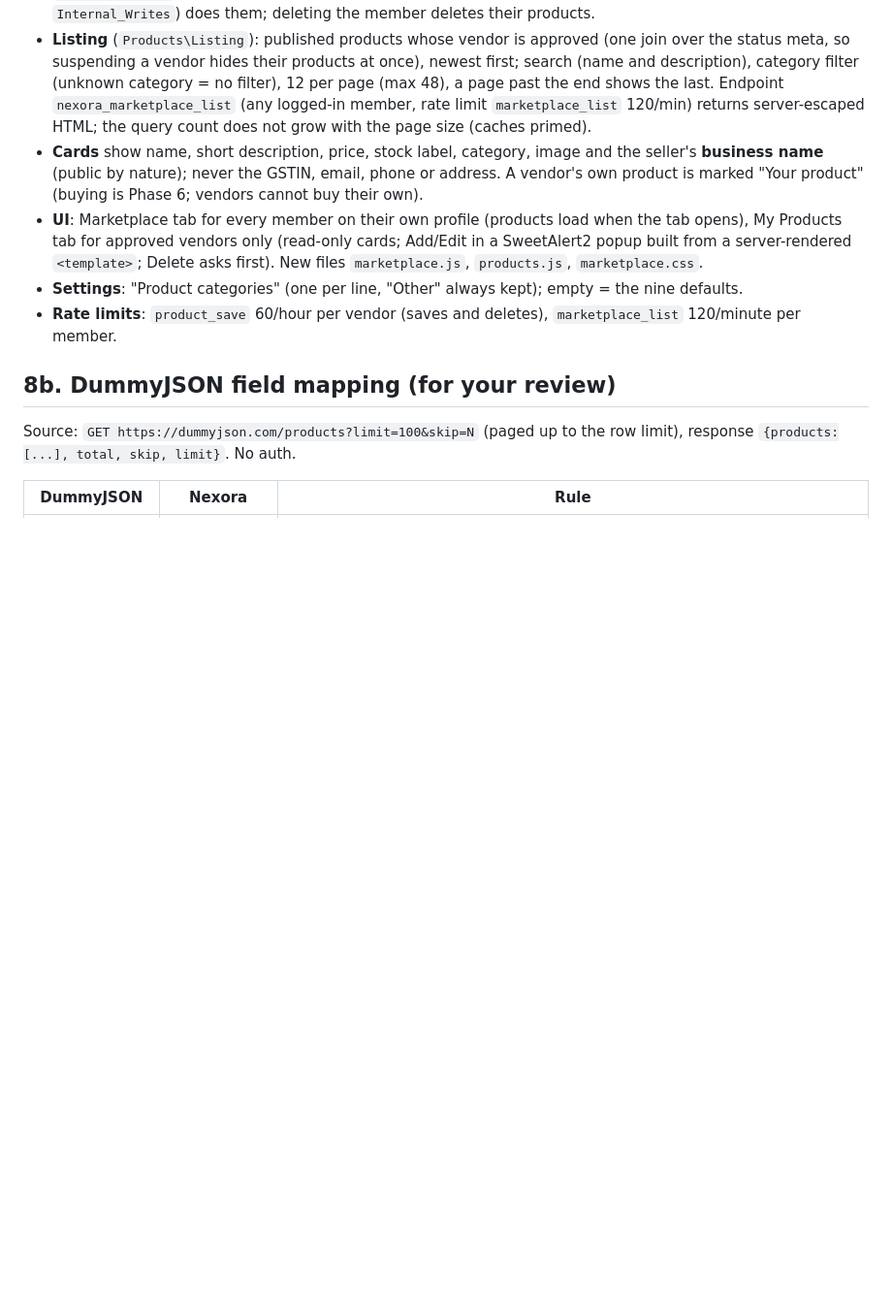
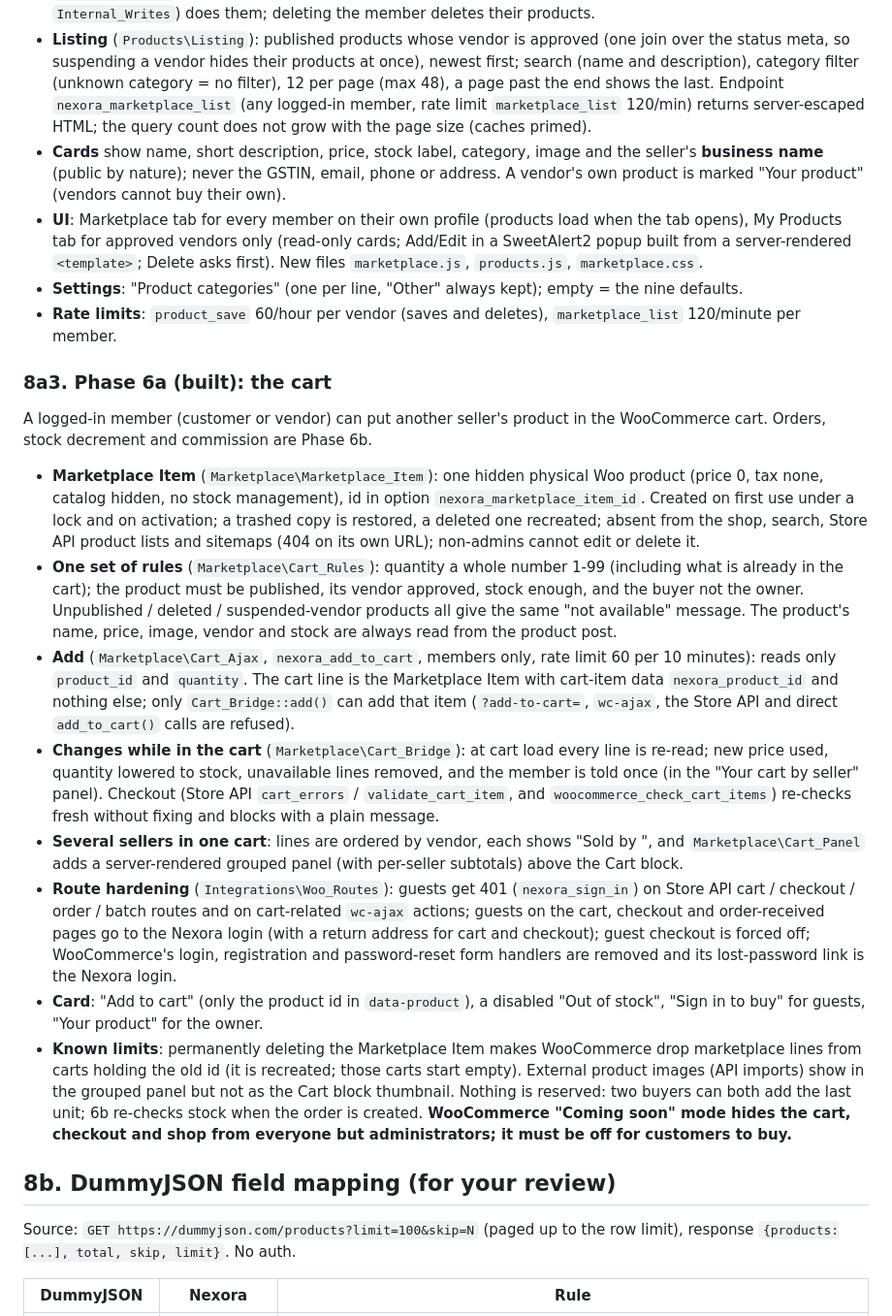
Before and after one commit to singla25/Nexora, a Markdown page: docs/SPEC.md, the part around the change. Shown at 97% size. Drawn GitHub-style; blank space fills up the shorter version.

Commit message:
docs: phase 6a (cart) in SPEC and TEST_PLAN
Co-Authored-By: Claude Sonnet 5.5 <noreply@anthropic.com>

```diff
--- a/docs/SPEC.md
+++ b/docs/SPEC.md
@@ -190,10 +190,23 @@ Resolved decisions: Woo checkout account creation and checkout login are disable
 - **Service rules** (`Products\Service`): approved vendor only (status AND role); the vendor and owner come from the session (a posted `vendor_id`, `user_id`, `source`, `external_id` or status is ignored); editing and deleting require both the author and the `vendor_id` to be the caller's, and every refusal is the same "forbidden"; images must be the caller's own uploads (the existing uploader); at most 500 products per vendor (`nexora_max_products`); a lock closes the duplicate-SKU race. A suspended vendor cannot edit or delete their products.
 - **Guard**: `Core\Post_Guard` (generic, replaces `Vendors\Guard`) is applied to both post types: no Publish box, no bulk or row Trash/Restore, no create capability, and `wp_insert_post` / `wp_trash_post` / `wp_delete_post` / `wp_untrash_post` / status, title or content edits are refused unless the Repository (flagged with `Internal_Writes`) does them; deleting the member deletes their products.
 - **Listing** (`Products\Listing`): published products whose vendor is approved (one join over the status meta, so suspending a vendor hides their products at once), newest first; search (name and description), category filter (unknown category = no filter), 12 per page (max 48), a page past the end shows the last. Endpoint `nexora_marketplace_list` (any logged-in member, rate limit `marketplace_list` 120/min) returns server-escaped HTML; the query count does not grow with the page size (caches primed).
-- **Cards** show name, short description, price, stock label, category, image and the seller's **business name** (public by nature); never the GSTIN, email, phone or address. A vendor's own product is marked "Your product" (buying is Phase 6; vendors cannot buy their own).
+- **Cards** show name, short description, price, stock label, category, image and the seller's **business name** (public by nature); never the GSTIN, email, phone or address. A vendor's own product is marked "Your product" (vendors cannot buy their own).
 - **UI**: Marketplace tab for every member on their own profile (products load when the tab opens), My Products tab for approved vendors only (read-only cards; Add/Edit in a SweetAlert2 popup built from a server-rendered `<template>`; Delete asks first). New files `marketplace.js`, `products.js`, `marketplace.css`.
 - **Settings**: "Product categories" (one per line, "Other" always kept); empty = the nine defaults.
 - **Rate limits**: `product_save` 60/hour per vendor (saves and deletes), `marketplace_list` 120/minute per member.
+
+### 8a3. Phase 6a (built): the cart
+
+A logged-in member (customer or vendor) can put another seller's product in the WooCommerce cart. Orders, stock decrement and commission are Phase 6b.
+
+- **Marketplace Item** (`Marketplace\Marketplace_Item`): one hidden physical Woo product (price 0, tax none, catalog hidden, no stock management), id in option `nexora_marketplace_item_id`. Created on first use under a lock and on activation; a trashed copy is restored, a deleted one recreated; absent from the shop, search, Store API product lists and sitemaps (404 on its own URL); non-admins cannot edit or delete it.
+- **One set of rules** (`Marketplace\Cart_Rules`): quantity a whole number 1-99 (including what is already in the cart); the product must be published, its vendor approved, stock enough, and the buyer not the owner. Unpublished / deleted / suspended-vendor products all give the same "not available" message. The product's name, price, image, vendor and stock are always read from the product post.
+- **Add** (`Marketplace\Cart_Ajax`, `nexora_add_to_cart`, members only, rate limit 60 per 10 minutes): reads only `product_id` and `quantity`. The cart line is the Marketplace Item with cart-item data `nexora_product_id` and nothing else; only `Cart_Bridge::add()` can add that item (`?add-to-cart=`, `wc-ajax`, the Store API and direct `add_to_cart()` calls are refused).
+- **Changes while in the cart** (`Marketplace\Cart_Bridge`): at cart load every line is re-read; new price used, quantity lowered to stock, unavailable lines removed, and the member is told once (in the "Your cart by seller" panel). Checkout (Store API `cart_errors` / `validate_cart_item`, and `woocommerce_check_cart_items`) re-checks fresh without fixing and blocks with a plain message.
+- **Several sellers in one cart**: lines are ordered by vendor, each shows "Sold by <business>", and `Marketplace\Cart_Panel` adds a server-rendered grouped panel (with per-seller subtotals) above the Cart block.
+- **Route hardening** (`Integrations\Woo_Routes`): guests get 401 (`nexora_sign_in`) on Store API cart / checkout / order / batch routes and on cart-related `wc-ajax` actions; guests on the cart, checkout and order-received pages go to the Nexora login (with a return address for cart and checkout); guest checkout is forced off; WooCommerce's login, registration and password-reset form handlers are removed and its lost-password link is the Nexora login.
+- **Card**: "Add to cart" (only the product id in `data-product`), a disabled "Out of stock", "Sign in to buy" for guests, "Your product" for the owner.
+- **Known limits**: permanently deleting the Marketplace Item makes WooCommerce drop marketplace lines from carts holding the old id (it is recreated; those carts start empty). External product images (API imports) show in the grouped panel but not as the Cart block thumbnail. Nothing is reserved: two buyers can both add the last unit; 6b re-checks stock when the order is created. **WooCommerce "Coming soon" mode hides the cart, checkout and shop from everyone but administrators; it must be off for customers to buy.**
 
 ## 8b. DummyJSON field mapping (for your review)
 
```
Also changed, not shown: docs/TEST_PLAN.md (+3 -0 lines).
